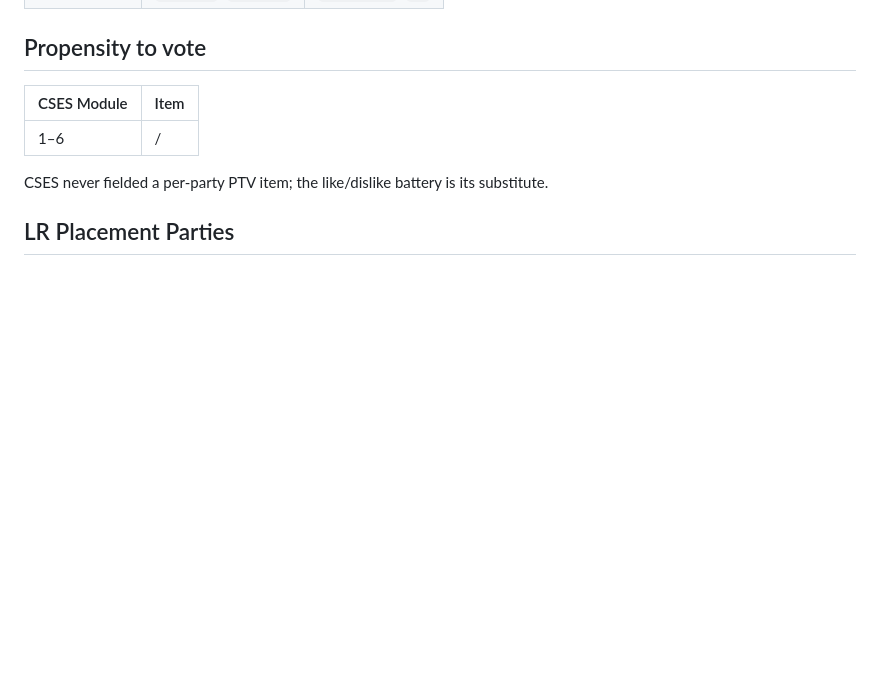
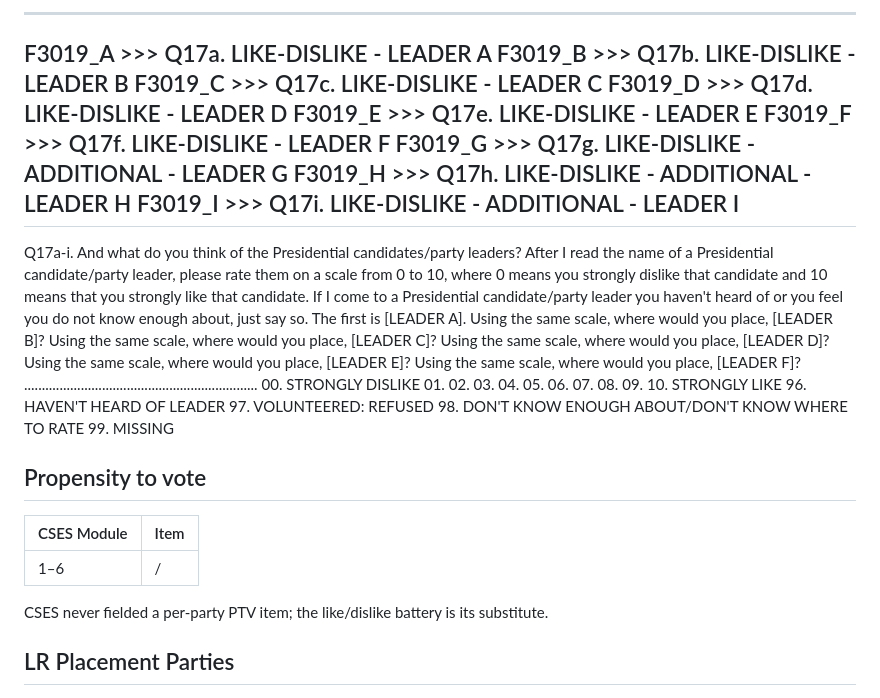
Before and after one commit to LS-Konig/CSAP, a Markdown page: data/01_raw/key-items.md, the part around one of its changes. GitHub-like rendering; blank space fills up the shorter version.

Commit message:
CSES like/dislike overview

```diff
--- a/data/01_raw/key-items.md
+++ b/data/01_raw/key-items.md
@@ -307,3 +412,43 @@ COALITION CODES]
+---------------------------------------------------------------------------
+F3019_A >>> Q17a. LIKE-DISLIKE - LEADER A
+F3019_B >>> Q17b. LIKE-DISLIKE - LEADER B
+F3019_C >>> Q17c. LIKE-DISLIKE - LEADER C
+F3019_D >>> Q17d. LIKE-DISLIKE - LEADER D
+F3019_E >>> Q17e. LIKE-DISLIKE - LEADER E
+F3019_F >>> Q17f. LIKE-DISLIKE - LEADER F
+F3019_G >>> Q17g. LIKE-DISLIKE - ADDITIONAL - LEADER G
+F3019_H >>> Q17h. LIKE-DISLIKE - ADDITIONAL - LEADER H
+F3019_I >>> Q17i. LIKE-DISLIKE - ADDITIONAL - LEADER I
+---------------------------------------------------------------------------
+Q17a-i. And what do you think of the Presidential candidates/party
+leaders? After I read the name of a Presidential
+candidate/party leader, please rate them on a scale from 0
+to 10, where 0 means you strongly dislike that candidate
+and 10 means that you strongly like that candidate. If I
+come to a Presidential candidate/party leader you haven't
+heard of or you feel you do not know enough about, just
+say so. The first is [LEADER A].
+Using the same scale, where would you place, [LEADER B]?
+Using the same scale, where would you place, [LEADER C]?
+Using the same scale, where would you place, [LEADER D]?
+Using the same scale, where would you place, [LEADER E]?
+Using the same scale, where would you place, [LEADER F]?
+..................................................................
+00. STRONGLY DISLIKE
+01.
+02.
+03.
+04.
+05.
+06.
+07.
+08.
+09.
+10. STRONGLY LIKE
+96. HAVEN'T HEARD OF LEADER
+97. VOLUNTEERED: REFUSED
+98. DON'T KNOW ENOUGH ABOUT/DON'T KNOW WHERE TO RATE
+99. MISSING
 
 ## Propensity to vote
 
```
Also changed, not shown: other parts of data/01_raw/key-items.md (+106 -1 lines).
